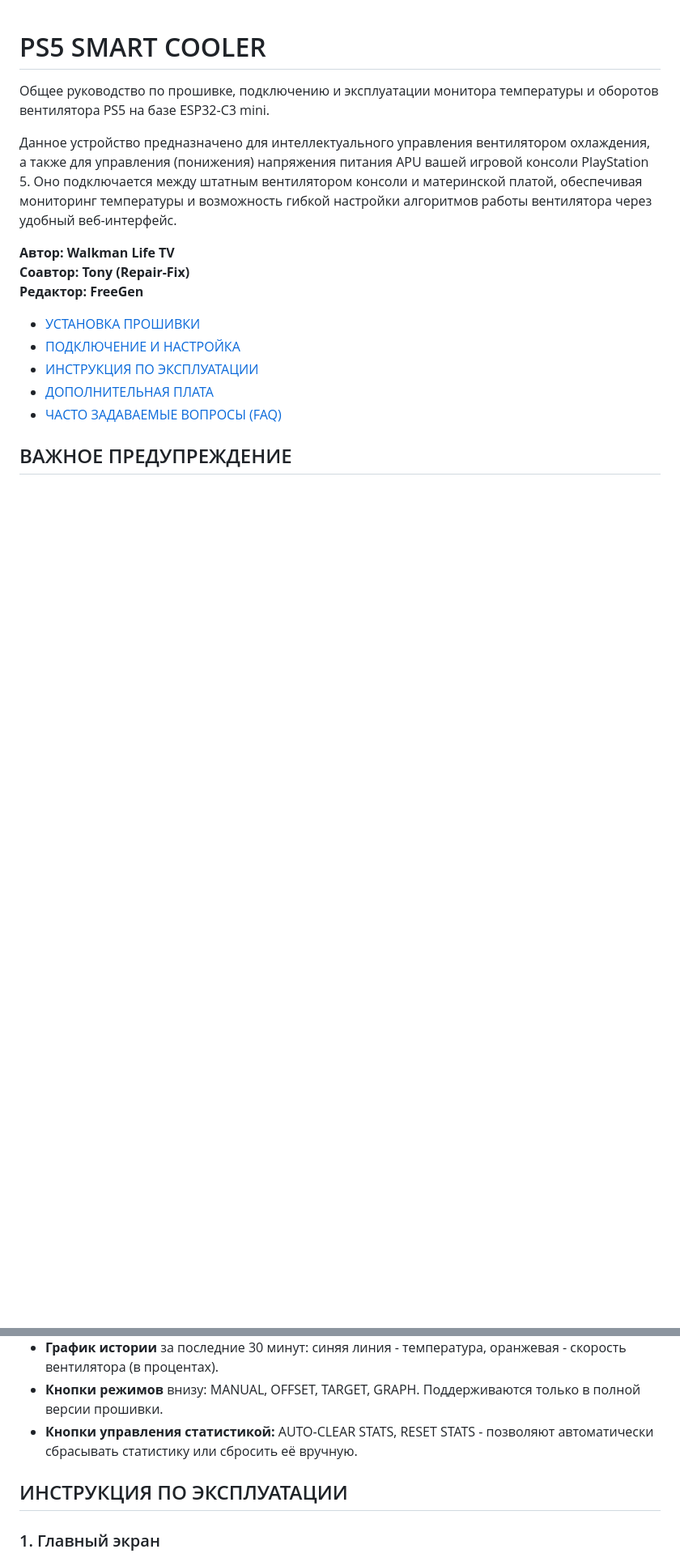
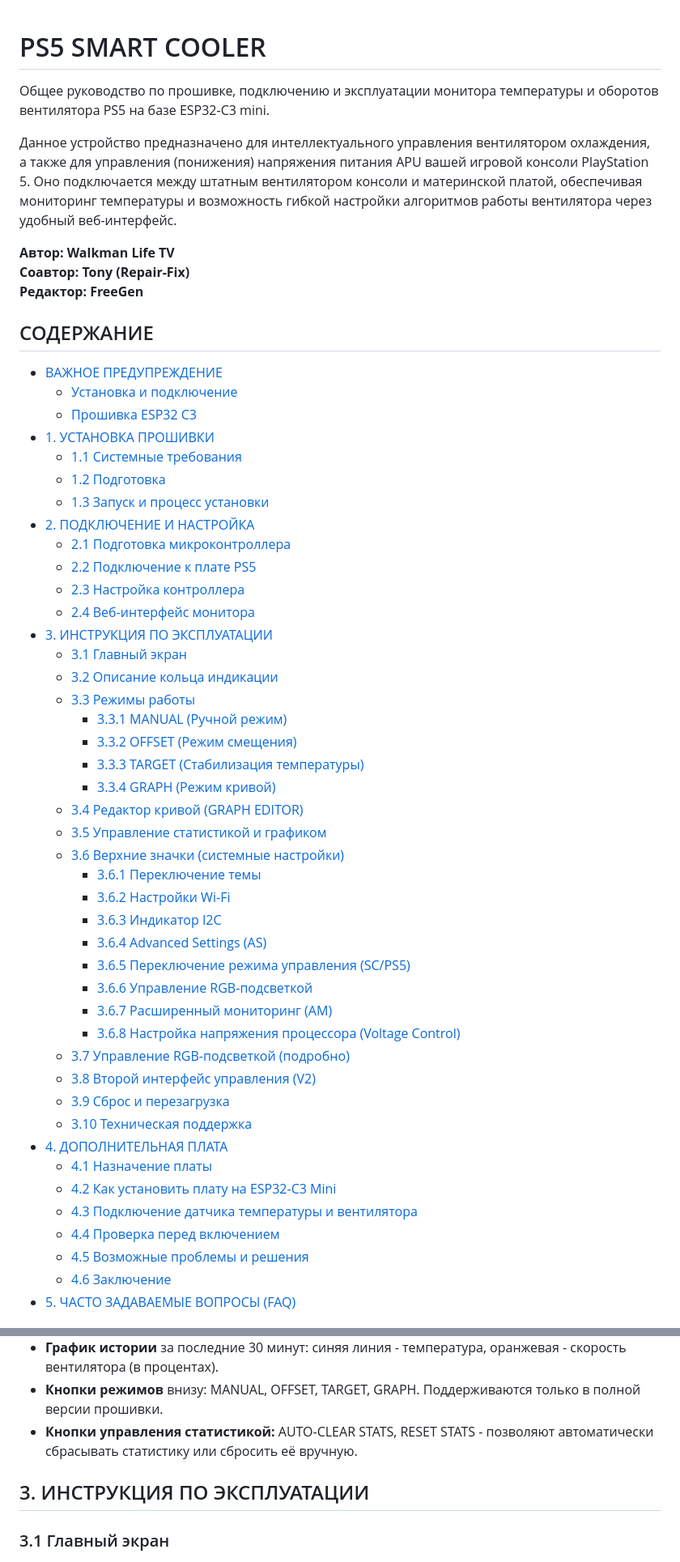
Before and after one commit to Walkaman/PS5-Smart-Cooler-guide, a Markdown page: README.md, 2 parts joined by grey strips. Shown at 81% size. Drawn GitHub-style; blank space fills up the shorter version.

Commit message:
Update README with new structure and content

```diff
--- a/README.md
+++ b/README.md
@@ -8,11 +8,50 @@
 Соавтор: Tony (Repair-Fix)
 Редактор: FreeGen**
 
-- [УСТАНОВКА ПРОШИВКИ](#01)
-- [ПОДКЛЮЧЕНИЕ И НАСТРОЙКА](#02)
-- [ИНСТРУКЦИЯ ПО ЭКСПЛУАТАЦИИ](#03)
-- [ДОПОЛНИТЕЛЬНАЯ ПЛАТА](#04)
-- [ЧАСТО ЗАДАВАЕМЫЕ ВОПРОСЫ (FAQ)](#05)
+<a id="top"></a>
+## СОДЕРЖАНИЕ
 
-## ВАЖНОЕ ПРЕДУПРЕЖДЕНИЕ
+- [ВАЖНОЕ ПРЕДУПРЕЖДЕНИЕ](#warning)
+  - [Установка и подключение](#warning-install)
+  - [Прошивка ESP32 C3](#warning-firmware)
+- [1. УСТАНОВКА ПРОШИВКИ](#01)
+  - [1.1 Системные требования](#01-01)
+  - [1.2 Подготовка](#01-02)
+  - [1.3 Запуск и процесс установки](#01-03)
+- [2. ПОДКЛЮЧЕНИЕ И НАСТРОЙКА](#02)
+  - [2.1 Подготовка микроконтроллера](#02-01)
+  - [2.2 Подключение к плате PS5](#02-02)
+  - [2.3 Настройка контроллера](#02-03)
+  - [2.4 Веб-интерфейс монитора](#02-04)
+- [3. ИНСТРУКЦИЯ ПО ЭКСПЛУАТАЦИИ](#03)
+  - [3.1 Главный экран](#03-01)
+  - [3.2 Описание кольца индикации](#03-02)
+  - [3.3 Режимы работы](#03-03)
+    - [3.3.1 MANUAL (Ручной режим)](#03-03-01)
+    - [3.3.2 OFFSET (Режим смещения)](#03-03-02)
+    - [3.3.3 TARGET (Стабилизация температуры)](#03-03-03)
+    - [3.3.4 GRAPH (Режим кривой)](#03-03-04)
+  - [3.4 Редактор кривой (GRAPH EDITOR)](#03-04)
+  - [3.5 Управление статистикой и графиком](#03-05)
+  - [3.6 Верхние значки (системные настройки)](#03-06)
+    - [3.6.1 Переключение темы](#03-06-01)
+    - [3.6.2 Настройки Wi-Fi](#03-06-02)
+    - [3.6.3 Индикатор I2C](#03-06-03)
+    - [3.6.4 Advanced Settings (AS)](#03-06-04)
+    - [3.6.5 Переключение режима управления (SC/PS5)](#03-06-05)
+    - [3.6.6 Управление RGB-подсветкой](#03-06-06)
+    - [3.6.7 Расширенный мониторинг (AM)](#03-06-07)
+    - [3.6.8 Настройка напряжения процессора (Voltage Control)](#03-06-08)
+  - [3.7 Управление RGB-подсветкой (подробно)](#03-07)
+  - [3.8 Второй интерфейс управления (V2)](#03-08)
+  - [3.9 Сброс и перезагрузка](#03-09)
+  - [3.10 Техническая поддержка](#03-10)
+- [4. ДОПОЛНИТЕЛЬНАЯ ПЛАТА](#04)
+  - [4.1 Назначение платы](#04-01)
+  - [4.2 Как установить плату на ESP32-C3 Mini](#04-02)
+  - [4.3 Подключение датчика температуры и вентилятора](#04-03)
+  - [4.4 Проверка перед включением](#04-04)
+  - [4.5 Возможные проблемы и решения](#04-05)
+  - [4.6 Заключение](#04-06)
+- [5. ЧАСТО ЗАДАВАЕМЫЕ ВОПРОСЫ (FAQ)](#05)
 
@@ -177,9 +223,11 @@
 - **Кнопки режимов** внизу: MANUAL, OFFSET, TARGET, GRAPH. Поддерживаются только в полной версии прошивки.
 - **Кнопки управления статистикой:** AUTO-CLEAR STATS, RESET STATS - позволяют автоматически сбрасывать статистику или сбросить её вручную.
 
-## <a id="03"> ИНСТРУКЦИЯ ПО ЭКСПЛУАТАЦИИ
 
-### 1. Главный экран
+
+## <a id="03"> 3. ИНСТРУКЦИЯ ПО ЭКСПЛУАТАЦИИ
+
+### <a id="03-01"> 3.1 Главный экран
 
 ![image_small](media/01_mainscreen.png)
 
```
Also changed, not shown: other parts of README.md (+68 -57 lines).
